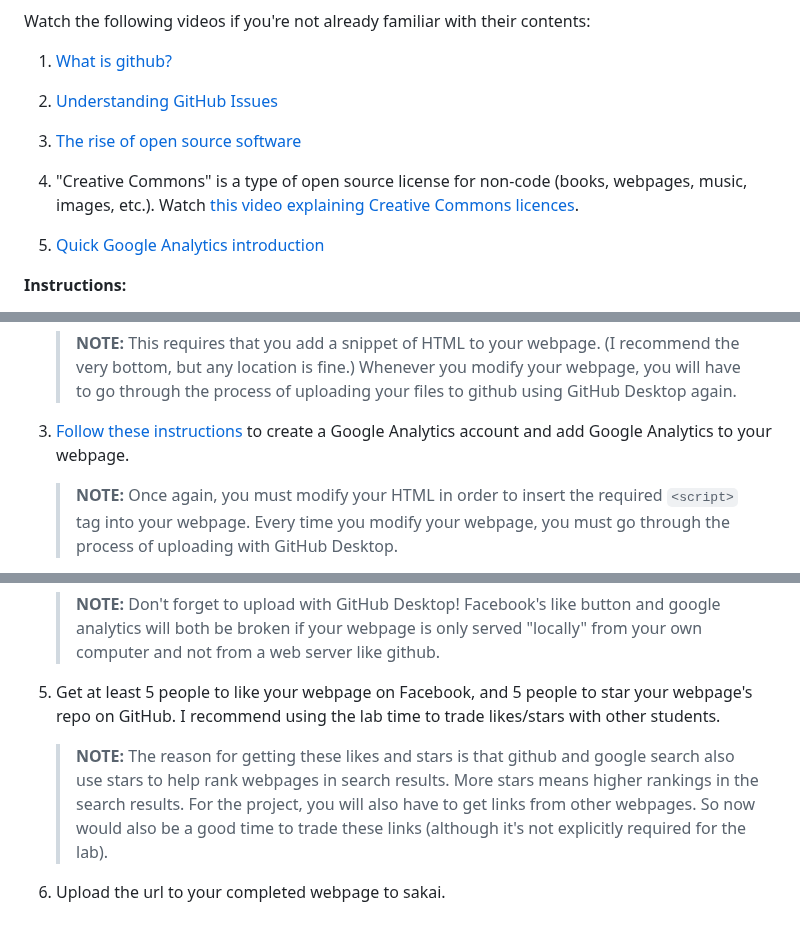
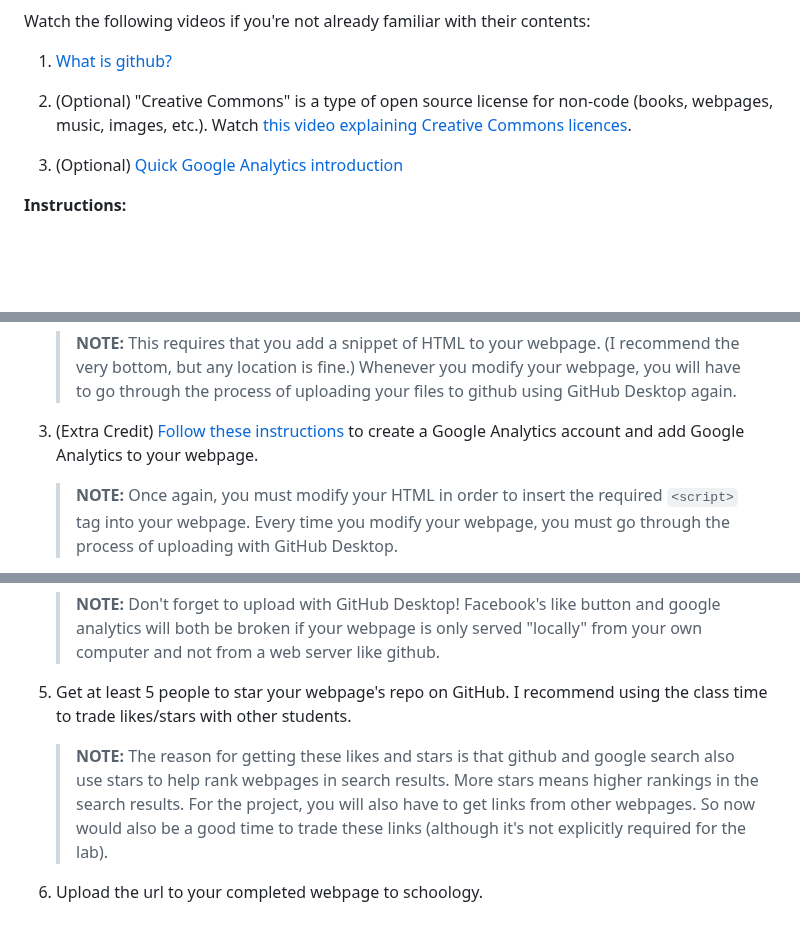
Before and after one commit to teacher-aj/HeschelCS, a Markdown page: topic_00_HTML/README.md, 3 parts joined by grey strips. GitHub-like rendering; blank space fills up the shorter version.

```diff
--- a/topic_00_HTML/README.md
+++ b/topic_00_HTML/README.md
@@ -133,14 +104,10 @@ Watch the following videos if you're not already familiar with their contents:
 
 1. [What is github?](https://www.youtube.com/watch?v=w3jLJU7DT5E)
 
-1. [Understanding GitHub Issues](https://www.youtube.com/watch?v=TKJ4RdhyB5Y)
-
-1. [The rise of open source software](https://www.youtube.com/watch?v=SpeDK1TPbew)
-
-1. "Creative Commons" is a type of open source license for non-code (books, webpages, music, images, etc.).
+1. (Optional) "Creative Commons" is a type of open source license for non-code (books, webpages, music, images, etc.).
     Watch [this video explaining Creative Commons licences](https://www.youtube.com/watch?v=4ZvJGV6YF6Y).
 
-1. [Quick Google Analytics introduction](https://www.youtube.com/watch?v=RL61v47WyHs)
+1. (Optional) [Quick Google Analytics introduction](https://www.youtube.com/watch?v=RL61v47WyHs)
 
 **Instructions:**
 
@@ -162,7 +129,7 @@ even if that means just trying random stuff until it works.
    > Whenever you modify your webpage,
    > you will have to go through the process of uploading your files to github using GitHub Desktop again.
 
-1. [Follow these instructions](https://support.google.com/analytics/answer/1008015?hl=en) to create a Google Analytics account and add Google Analytics to your webpage.
+1. (Extra Credit) [Follow these instructions](https://support.google.com/analytics/answer/1008015?hl=en) to create a Google Analytics account and add Google Analytics to your webpage.
 
    > **NOTE:**
    > Once again, you must modify your HTML in order to insert the required `<script>` tag into your webpage.
@@ -182,9 +149,7 @@ even if that means just trying random stuff until it works.
    > Don't forget to upload with GitHub Desktop!
    > Facebook's like button and google analytics will both be broken if your webpage is only served "locally" from your own computer and not from a web server like github.
 
-1. Get at least 5 people to like your webpage on Facebook,
-   and 5 people to star your webpage's repo on GitHub.
-   I recommend using the lab time to trade likes/stars with other students.
+1. Get at least 5 people to star your webpage's repo on GitHub. I recommend using the class time to trade likes/stars with other students.
 
    > **NOTE:**
    > The reason for getting these likes and stars is that github and google search also use stars to help rank webpages in search results.
@@ -192,4 +157,4 @@ even if that means just trying random stuff until it works.
    > For the project, you will also have to get links from other webpages.
    > So now would also be a good time to trade these links (although it's not explicitly required for the lab).
 
-1. Upload the url to your completed webpage to sakai.
+1. Upload the url to your completed webpage to schoology.
```
Also changed, not shown: other parts of topic_00_HTML/README.md (+5 -34 lines).
